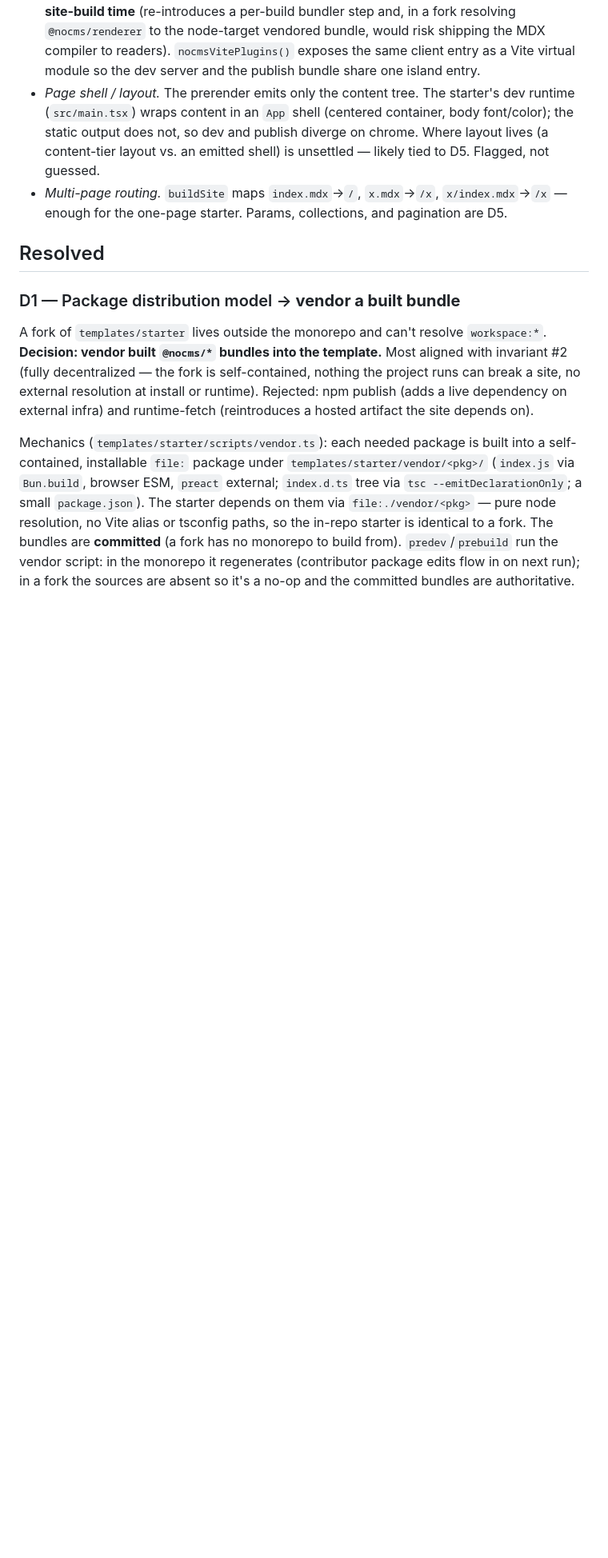
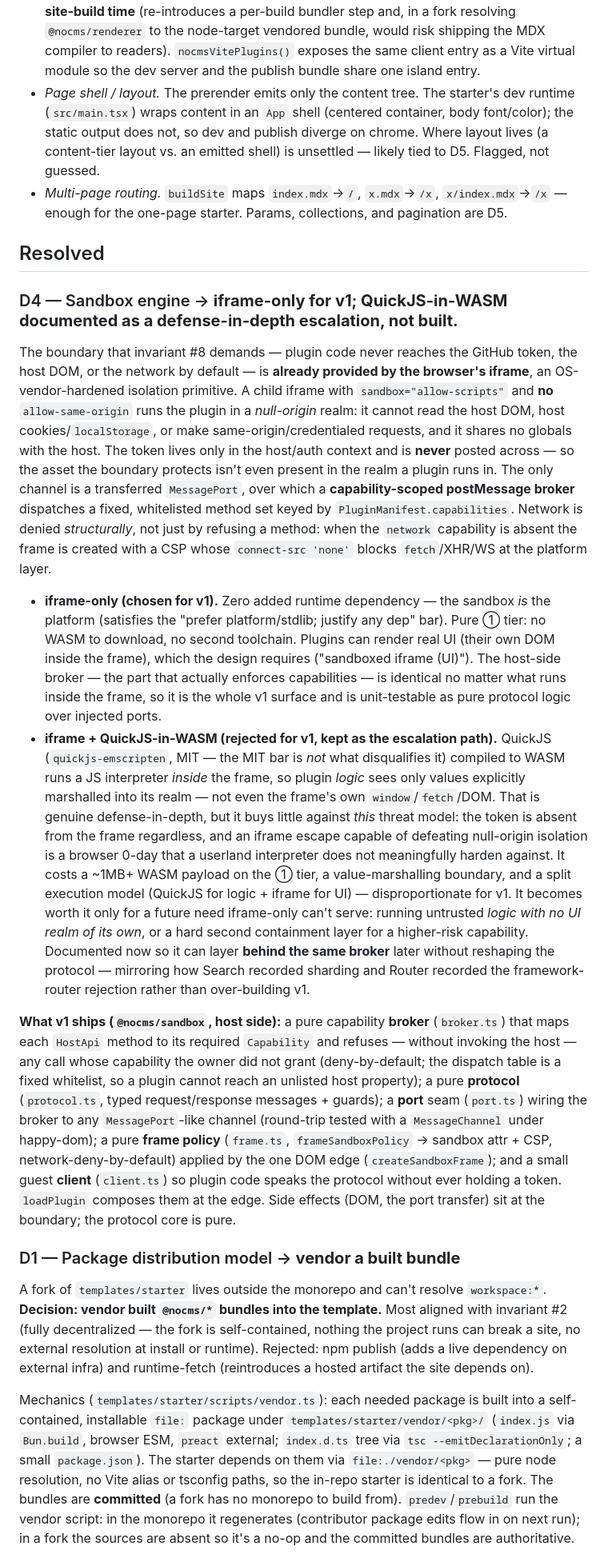
Before and after one commit to mde-pach/noCMS, a Markdown page: DECISIONS.md, the part around one of its changes. Shown at 80% size. Rendered like a GitHub page; blank space fills up the shorter version.

Commit message:
Resolve D4: iframe-only sandbox for v1, QuickJS-WASM as escalation
The browser iframe (sandbox=allow-scripts, no allow-same-origin) already
isolates plugin code from the host DOM, token, and same-origin network; the
token never enters the frame. v1 ships the host-side capability broker over a
transferred MessagePort with network deny-by-default via CSP. QuickJS-in-WASM
is documented as a defense-in-depth escalation behind the same broker, not built.

Co-Authored-By: Claude Opus 4.8 <noreply@anthropic.com>

```diff
--- a/DECISIONS.md
+++ b/DECISIONS.md
@@ -475,6 +471,53 @@ renderer or component registry). The contract:
 
 ## Resolved
 
+### D4 — Sandbox engine → **iframe-only for v1; QuickJS-in-WASM documented as a defense-in-depth escalation, not built.**
+
+The boundary that invariant #8 demands — plugin code never reaches the GitHub token, the
+host DOM, or the network by default — is **already provided by the browser's iframe**, an
+OS-vendor-hardened isolation primitive. A child iframe with `sandbox="allow-scripts"` and
+**no** `allow-same-origin` runs the plugin in a *null-origin* realm: it cannot read the host
+DOM, host cookies/`localStorage`, or make same-origin/credentialed requests, and it shares no
+globals with the host. The token lives only in the host/auth context and is **never** posted
+across — so the asset the boundary protects isn't even present in the realm a plugin runs in.
+The only channel is a transferred `MessagePort`, over which a **capability-scoped postMessage
+broker** dispatches a fixed, whitelisted method set keyed by `PluginManifest.capabilities`.
+Network is denied *structurally*, not just by refusing a method: when the `network` capability
+is absent the frame is created with a CSP whose `connect-src 'none'` blocks `fetch`/XHR/WS at
+the platform layer.
+
+- **iframe-only (chosen for v1).** Zero added runtime dependency — the sandbox *is* the
+  platform (satisfies the "prefer platform/stdlib; justify any dep" bar). Pure ① tier: no WASM
+  to download, no second toolchain. Plugins can render real UI (their own DOM inside the
+  frame), which the design requires ("sandboxed iframe (UI)"). The host-side broker — the part
+  that actually enforces capabilities — is identical no matter what runs inside the frame, so
+  it is the whole v1 surface and is unit-testable as pure protocol logic over injected ports.
+- **iframe + QuickJS-in-WASM (rejected for v1, kept as the escalation path).** QuickJS
+  (`quickjs-emscripten`, MIT — the MIT bar is *not* what disqualifies it) compiled to WASM
+  runs a JS interpreter *inside* the frame, so plugin *logic* sees only values explicitly
+  marshalled into its realm — not even the frame's own `window`/`fetch`/DOM. That is genuine
+  defense-in-depth, but it buys little against *this* threat model: the token is absent from
+  the frame regardless, and an iframe escape capable of defeating null-origin isolation is a
+  browser 0-day that a userland interpreter does not meaningfully harden against. It costs a
+  ~1MB+ WASM payload on the ① tier, a value-marshalling boundary, and a split execution model
+  (QuickJS for logic + iframe for UI) — disproportionate for v1. It becomes worth it only for
+  a future need iframe-only can't serve: running untrusted *logic with no UI realm of its own*,
+  or a hard second containment layer for a higher-risk capability. Documented now so it can
+  layer **behind the same broker** later without reshaping the protocol — mirroring how Search
+  recorded sharding and Router recorded the framework-router rejection rather than over-building
+  v1.
+
+**What v1 ships (`@nocms/sandbox`, host side):** a pure capability **broker** (`broker.ts`) that
+maps each `HostApi` method to its required `Capability` and refuses — without invoking the host —
+any call whose capability the owner did not grant (deny-by-default; the dispatch table is a fixed
+whitelist, so a plugin cannot reach an unlisted host property); a pure **protocol** (`protocol.ts`,
+typed request/response messages + guards); a **port** seam (`port.ts`) wiring the broker to any
+`MessagePort`-like channel (round-trip tested with a `MessageChannel` under happy-dom); a pure
+**frame policy** (`frame.ts`, `frameSandboxPolicy` → sandbox attr + CSP, network-deny-by-default)
+applied by the one DOM edge (`createSandboxFrame`); and a small guest **client** (`client.ts`) so
+plugin code speaks the protocol without ever holding a token. `loadPlugin` composes them at the
+edge. Side effects (DOM, the port transfer) sit at the boundary; the protocol core is pure.
+
 ### D1 — Package distribution model → **vendor a built bundle**
 A fork of `templates/starter` lives outside the monorepo and can't resolve
 `workspace:*`. **Decision: vendor built `@nocms/*` bundles into the template.** Most
```
Also changed, not shown: other parts of DECISIONS.md (+0 -4 lines).
